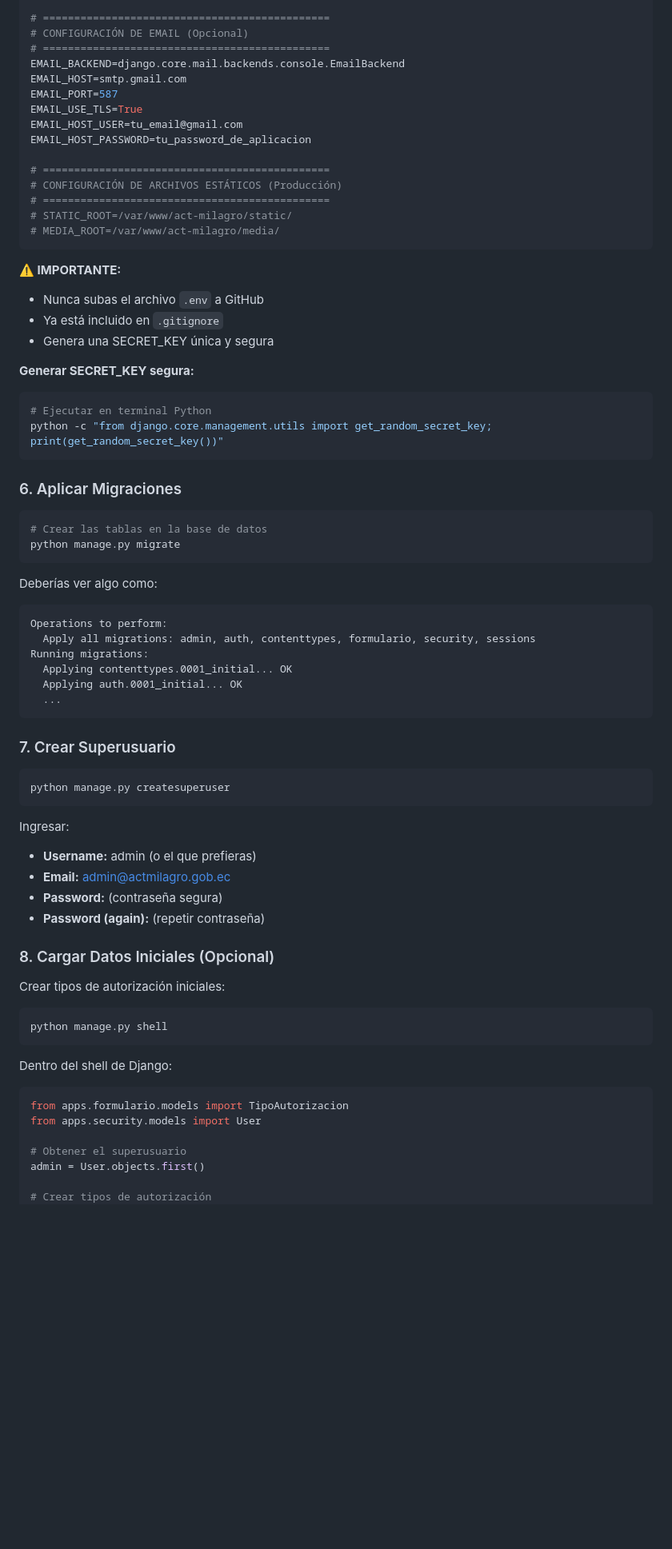
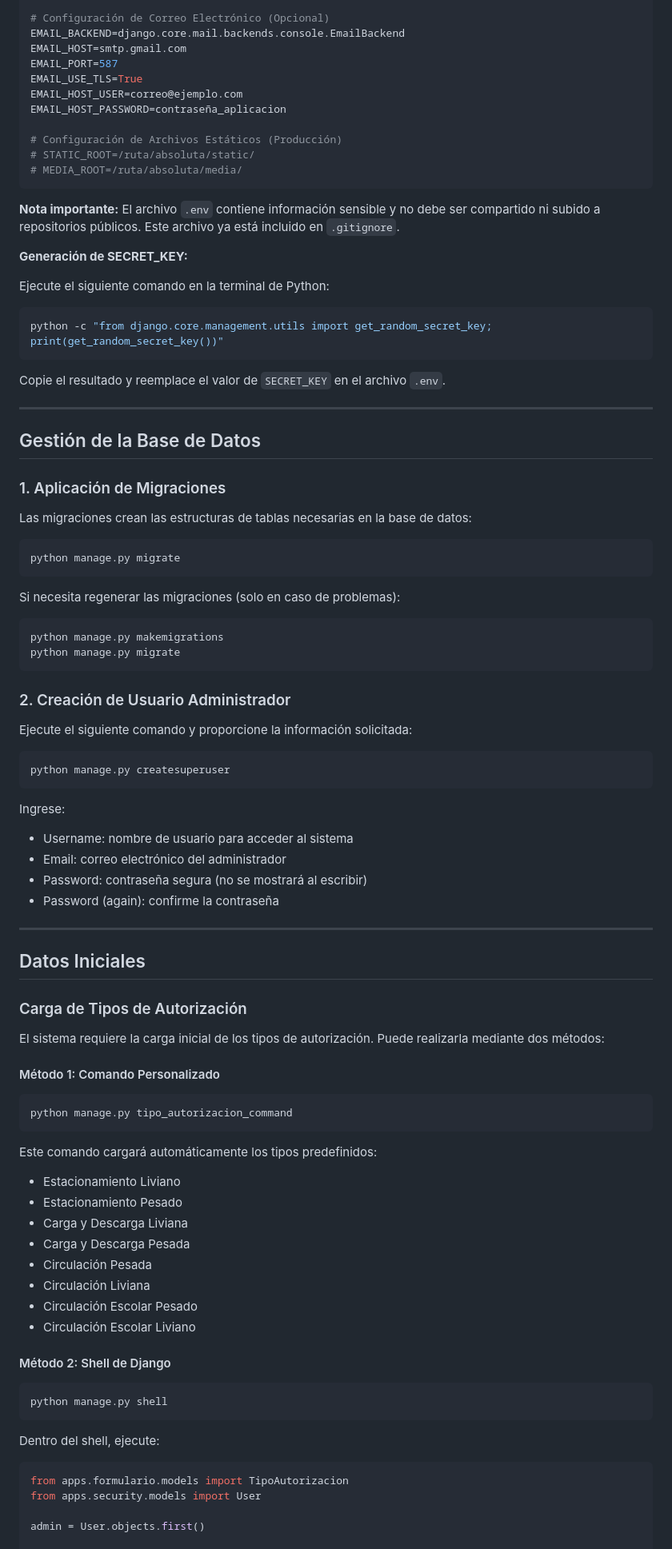
Before and after one commit to KadirBarquet/Formulario-ACT-QR-Placas-Django-App, a Markdown page: README.md, the part around one of its changes. Shown at 80% size. GitHub-like rendering; blank space fills up the shorter version.

Commit message:
Update Installation README 2.0 Commit

````diff
--- a/README.md
+++ b/README.md
@@ -160,80 +171,93 @@ SECRET_KEY=django-insecure-CAMBIA_ESTO_POR_UNA_CLAVE_SEGURA_RANDOM
 DEBUG=True
 ALLOWED_HOSTS=localhost,127.0.0.1
 
-# ==============================================
-# CONFIGURACIÓN DE EMAIL (Opcional)
-# ==============================================
+# Configuración de Correo Electrónico (Opcional)
 EMAIL_BACKEND=django.core.mail.backends.console.EmailBackend
 EMAIL_HOST=smtp.gmail.com
 EMAIL_PORT=587
 EMAIL_USE_TLS=True
-EMAIL_HOST_USER=tu_email@gmail.com
-EMAIL_HOST_PASSWORD=tu_password_de_aplicacion
+EMAIL_HOST_USER=correo@ejemplo.com
+EMAIL_HOST_PASSWORD=contraseña_aplicacion
 
-# ==============================================
-# CONFIGURACIÓN DE ARCHIVOS ESTÁTICOS (Producción)
-# ==============================================
-# STATIC_ROOT=/var/www/act-milagro/static/
-# MEDIA_ROOT=/var/www/act-milagro/media/
+# Configuración de Archivos Estáticos (Producción)
+# STATIC_ROOT=/ruta/absoluta/static/
+# MEDIA_ROOT=/ruta/absoluta/media/
 ```
 
-**⚠️ IMPORTANTE:**
-- Nunca subas el archivo `.env` a GitHub
-- Ya está incluido en `.gitignore`
-- Genera una SECRET_KEY única y segura
+**Nota importante:** El archivo `.env` contiene información sensible y no debe ser compartido ni subido a repositorios públicos. Este archivo ya está incluido en `.gitignore`.
 
-**Generar SECRET_KEY segura:**
+**Generación de SECRET_KEY:**
 
-```python
-# Ejecutar en terminal Python
+Ejecute el siguiente comando en la terminal de Python:
+```bash
 python -c "from django.core.management.utils import get_random_secret_key; print(get_random_secret_key())"
 ```
 
-### 6. Aplicar Migraciones
+Copie el resultado y reemplace el valor de `SECRET_KEY` en el archivo `.env`.
 
+---
+
+## Gestión de la Base de Datos
+
+### 1. Aplicación de Migraciones
+
+Las migraciones crean las estructuras de tablas necesarias en la base de datos:
 ```bash
-# Crear las tablas en la base de datos
 python manage.py migrate
 ```
 
-Deberías ver algo como:
-```
-Operations to perform:
-  Apply all migrations: admin, auth, contenttypes, formulario, security, sessions
-Running migrations:
-  Applying contenttypes.0001_initial... OK
-  Applying auth.0001_initial... OK
-  ...
+Si necesita regenerar las migraciones (solo en caso de problemas):
+```bash
+python manage.py makemigrations
+python manage.py migrate
 ```
 
-### 7. Crear Superusuario
+### 2. Creación de Usuario Administrador
 
+Ejecute el siguiente comando y proporcione la información solicitada:
 ```bash
 python manage.py createsuperuser
 ```
 
-Ingresar:
-- **Username:** admin (o el que prefieras)
-- **Email:** admin@actmilagro.gob.ec
-- **Password:** (contraseña segura)
-- **Password (again):** (repetir contraseña)
+Ingrese:
+- Username: nombre de usuario para acceder al sistema
+- Email: correo electrónico del administrador
+- Password: contraseña segura (no se mostrará al escribir)
+- Password (again): confirme la contraseña
 
-### 8. Cargar Datos Iniciales (Opcional)
+---
 
-Crear tipos de autorización iniciales:
+## Datos Iniciales
 
+### Carga de Tipos de Autorización
+
+El sistema requiere la carga inicial de los tipos de autorización. Puede realizarla mediante dos métodos:
+
+#### Método 1: Comando Personalizado
+```bash
+python manage.py tipo_autorizacion_command
+```
+
+Este comando cargará automáticamente los tipos predefinidos:
+- Estacionamiento Liviano
+- Estacionamiento Pesado
+- Carga y Descarga Liviana
+- Carga y Descarga Pesada
+- Circulación Pesada
+- Circulación Liviana
+- Circulación Escolar Pesado
+- Circulación Escolar Liviano
+
+#### Método 2: Shell de Django
 ```bash
 python manage.py shell
 ```
 
-Dentro del shell de Django:
-
+Dentro del shell, ejecute:
 ```python
 from apps.formulario.models import TipoAutorizacion
 from apps.security.models import User
 
-# Obtener el superusuario
 admin = User.objects.first()
 
-# Crear tipos de autorización
 tipos = [
````
Also changed, not shown: other parts of README.md (+226 -343 lines).
